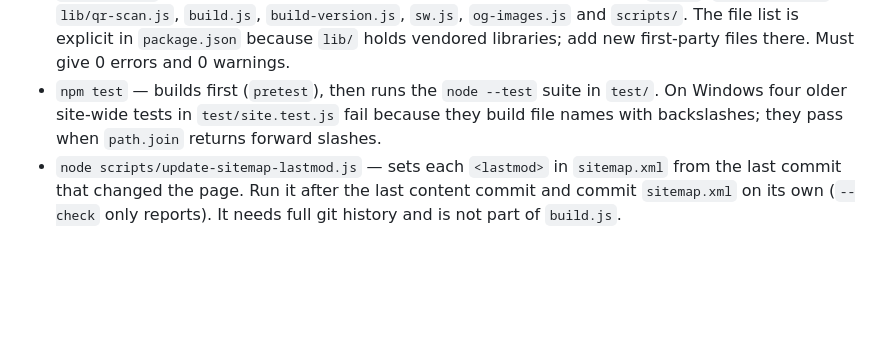
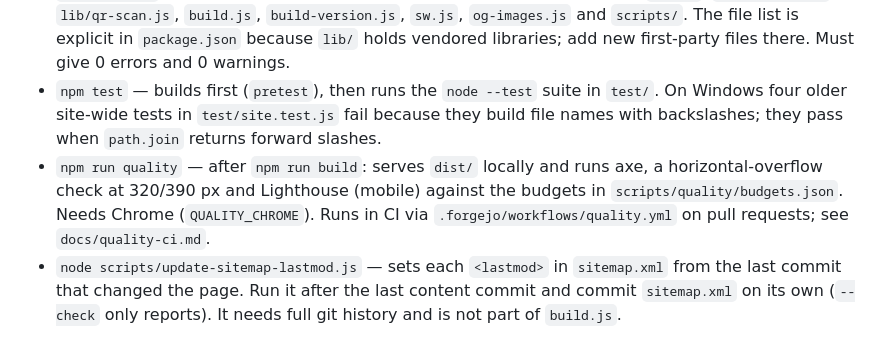
Before and after one commit to mahope/qrtool, a Markdown page: CLAUDE.md, the part around the change. Rendered like a GitHub page; blank space fills up the shorter version.

Commit message:
Document the quality job and its baselines
Part of #52

```diff
--- a/CLAUDE.md
+++ b/CLAUDE.md
@@ -18,6 +18,7 @@ The Forgejo workflow also supports manual runs and checks out the full git histo
 - `npm run build` — run `build.js`: clean `dist/`, copy site assets, minify CSS/JS with esbuild. Output in `dist/`.
 - `npm run lint` — runs oxlint (no config file) on the first-party sources only: `app.js`, `lib/qr-page.js`, `lib/qr-scan.js`, `build.js`, `build-version.js`, `sw.js`, `og-images.js` and `scripts/`. The file list is explicit in `package.json` because `lib/` holds vendored libraries; add new first-party files there. Must give 0 errors and 0 warnings.
 - `npm test` — builds first (`pretest`), then runs the `node --test` suite in `test/`. On Windows four older site-wide tests in `test/site.test.js` fail because they build file names with backslashes; they pass when `path.join` returns forward slashes.
+- `npm run quality` — after `npm run build`: serves `dist/` locally and runs axe, a horizontal-overflow check at 320/390 px and Lighthouse (mobile) against the budgets in `scripts/quality/budgets.json`. Needs Chrome (`QUALITY_CHROME`). Runs in CI via `.forgejo/workflows/quality.yml` on pull requests; see `docs/quality-ci.md`.
 - `node scripts/update-sitemap-lastmod.js` — sets each `<lastmod>` in `sitemap.xml` from the last commit that changed the page. Run it after the last content commit and commit `sitemap.xml` on its own (`--check` only reports). It needs full git history and is not part of `build.js`.
 
 ## Architecture
```
Also changed, not shown: docs/quality-ci.md (added, +50 -0 lines).
